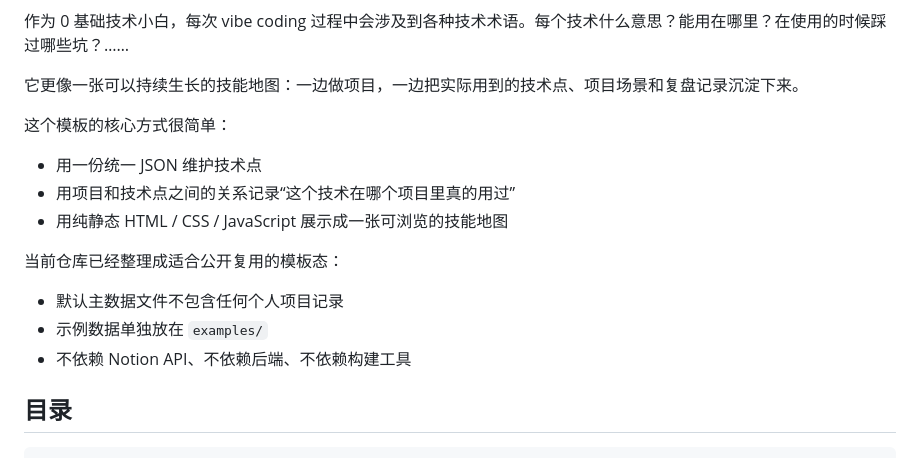
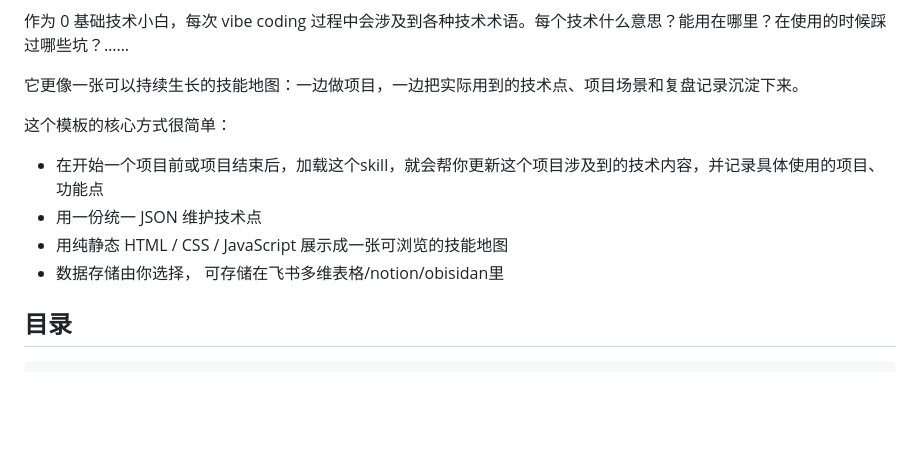
Before and after one commit to eggplantbb/learn-from-vibe-coding, a Markdown page: README.md, the part around the change. Drawn GitHub-style; blank space fills up the shorter version.

```diff
--- a/README.md
+++ b/README.md
@@ -7,16 +7,11 @@
 它更像一张可以持续生长的技能地图：一边做项目，一边把实际用到的技术点、项目场景和复盘记录沉淀下来。
 
 这个模板的核心方式很简单：
+- 在开始一个项目前或项目结束后，加载这个skill，就会帮你更新这个项目涉及到的技术内容，并记录具体使用的项目、功能点
+- 用一份统一 JSON 维护技术点
+- 用纯静态 HTML / CSS / JavaScript 展示成一张可浏览的技能地图
+- 数据存储由你选择， 可存储在飞书多维表格/notion/obisidan里
 
-- 用一份统一 JSON 维护技术点
-- 用项目和技术点之间的关系记录“这个技术在哪个项目里真的用过”
-- 用纯静态 HTML / CSS / JavaScript 展示成一张可浏览的技能地图
-
-当前仓库已经整理成适合公开复用的模板态：
-
-- 默认主数据文件不包含任何个人项目记录
-- 示例数据单独放在 `examples/`
-- 不依赖 Notion API、不依赖后端、不依赖构建工具
 
 ## 目录
 
```
